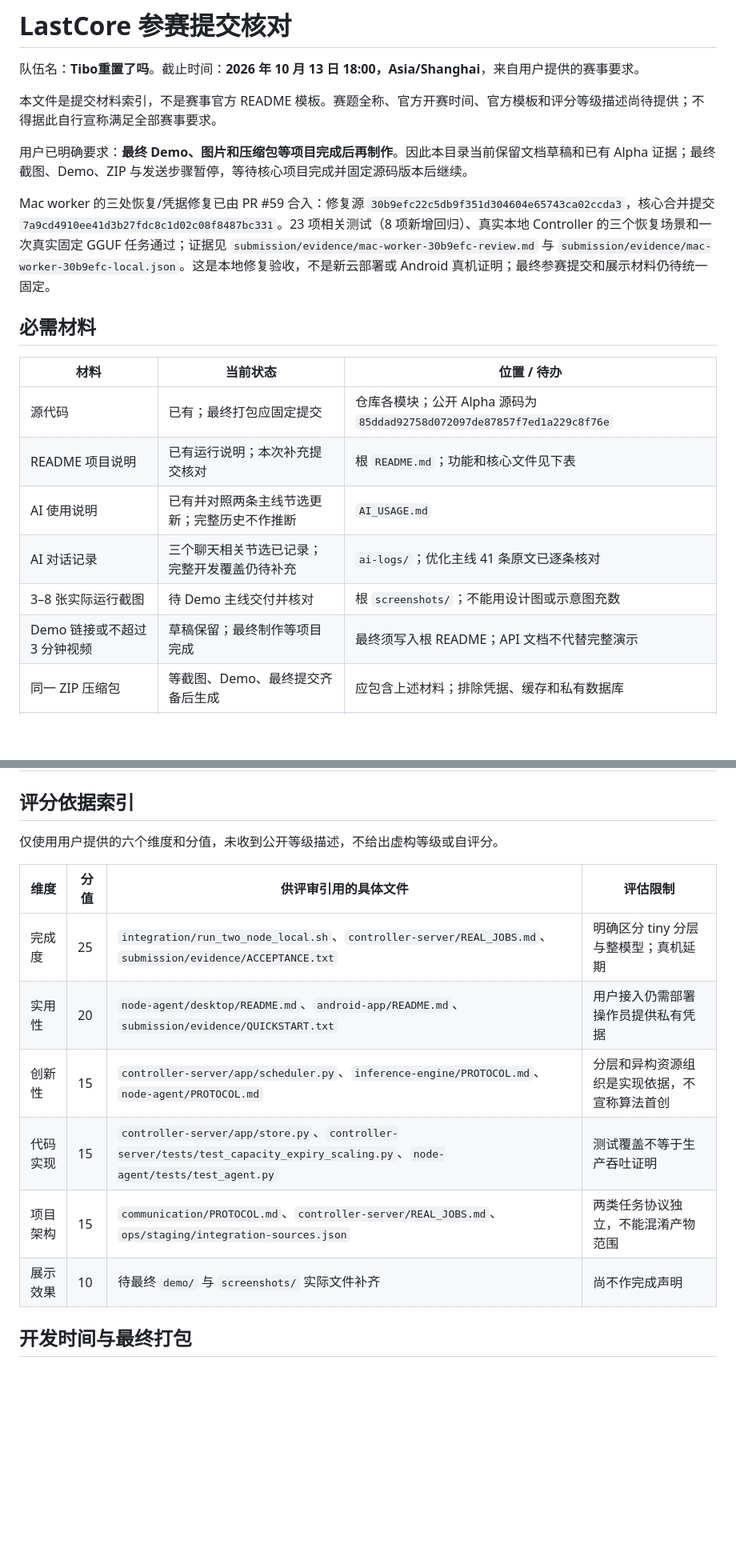
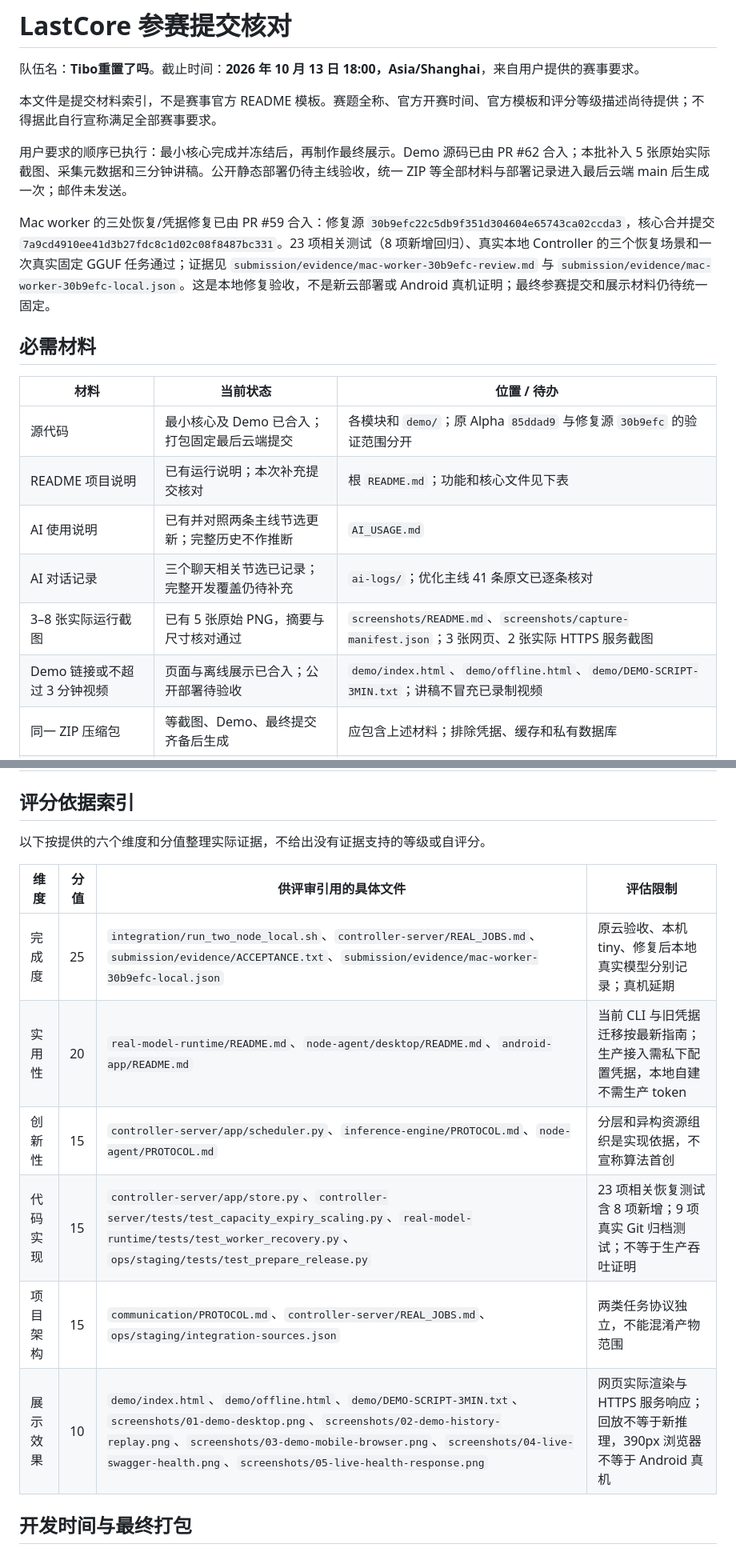
Before and after one commit to 7onytang/LastCore, a Markdown page: submission/README.md, 2 parts joined by grey strips. Shown at 80% size. Rendered like a GitHub page; blank space fills up the shorter version.

```diff
--- a/submission/README.md
+++ b/submission/README.md
@@ -4,7 +4,7 @@
 
 本文件是提交材料索引，不是赛事官方 README 模板。赛题全称、官方开赛时间、官方模板和评分等级描述尚待提供；不得据此自行宣称满足全部赛事要求。
 
-用户已明确要求：**最终 Demo、图片和压缩包等项目完成后再制作**。因此本目录当前保留文档草稿和已有 Alpha 证据；最终截图、Demo、ZIP 与发送步骤暂停，等待核心项目完成并固定源码版本后继续。
+用户要求的顺序已执行：最小核心完成并冻结后，再制作最终展示。Demo 源码已由 PR #62 合入；本批补入 5 张原始实际截图、采集元数据和三分钟讲稿。公开静态部署仍待主线验收，统一 ZIP 等全部材料与部署记录进入最后云端 main 后生成一次；邮件未发送。
 
 Mac worker 的三处恢复/凭据修复已由 PR #59 合入：修复源 `30b9efc22c5db9f351d304604e65743ca02ccda3`，核心合并提交 `7a9cd4910ee41d3b27fdc8c1d02c08f8487bc331`。23 项相关测试（8 项新增回归）、真实本地 Controller 的三个恢复场景和一次真实固定 GGUF 任务通过；证据见 `submission/evidence/mac-worker-30b9efc-review.md` 与 `submission/evidence/mac-worker-30b9efc-local.json`。这是本地修复验收，不是新云部署或 Android 真机证明；最终参赛提交和展示材料仍待统一固定。
 
@@ -12,12 +12,12 @@ Mac worker 的三处恢复/凭据修复已由 PR #59 合入：修复源 `30b9efc
 
 | 材料 | 当前状态 | 位置 / 待办 |
 | --- | --- | --- |
-| 源代码 | 已有；最终打包应固定提交 | 仓库各模块；公开 Alpha 源码为 `85ddad92758d072097de87857f7ed1a229c8f76e` |
+| 源代码 | 最小核心及 Demo 已合入；打包固定最后云端提交 | 各模块和 `demo/`；原 Alpha `85ddad9` 与修复源 `30b9efc` 的验证范围分开 |
 | README 项目说明 | 已有运行说明；本次补充提交核对 | 根 `README.md`；功能和核心文件见下表 |
 | AI 使用说明 | 已有并对照两条主线节选更新；完整历史不作推断 | `AI_USAGE.md` |
 | AI 对话记录 | 三个聊天相关节选已记录；完整开发覆盖仍待补充 | `ai-logs/`；优化主线 41 条原文已逐条核对 |
-| 3–8 张实际运行截图 | 待 Demo 主线交付并核对 | 根 `screenshots/`；不能用设计图或示意图充数 |
-| Demo 链接或不超过 3 分钟视频 | 草稿保留；最终制作等项目完成 | 最终须写入根 README；API 文档不代替完整演示 |
+| 3–8 张实际运行截图 | 已有 5 张原始 PNG，摘要与尺寸核对通过 | `screenshots/README.md`、`screenshots/capture-manifest.json`；3 张网页、2 张实际 HTTPS 服务截图 |
+| Demo 链接或不超过 3 分钟视频 | 页面与离线展示已合入；公开部署待验收 | `demo/index.html`、`demo/offline.html`、`demo/DEMO-SCRIPT-3MIN.txt`；讲稿不冒充已录制视频 |
 | 同一 ZIP 压缩包 | 等截图、Demo、最终提交齐备后生成 | 应包含上述材料；排除凭据、缓存和私有数据库 |
 | 开发时间证明 | 本地历史已检查；赛事时间与平台创建时间未核验 | `submission/git-history.txt` |
 | 邮件提交 | 未发送 | `seproject@yeah.net`，主题为队伍名 + 赛题 |
@@ -42,16 +42,16 @@ Mac worker 的三处恢复/凭据修复已由 PR #59 合入：修复源 `30b9efc
 
 ## 评分依据索引
 
-仅使用用户提供的六个维度和分值，未收到公开等级描述，不给出虚构等级或自评分。
+以下按提供的六个维度和分值整理实际证据，不给出没有证据支持的等级或自评分。
 
 | 维度 | 分值 | 供评审引用的具体文件 | 评估限制 |
 | --- | --- | --- | --- |
-| 完成度 | 25 | `integration/run_two_node_local.sh`、`controller-server/REAL_JOBS.md`、`submission/evidence/ACCEPTANCE.txt` | 明确区分 tiny 分层与整模型；真机延期 |
-| 实用性 | 20 | `node-agent/desktop/README.md`、`android-app/README.md`、`submission/evidence/QUICKSTART.txt` | 用户接入仍需部署操作员提供私有凭据 |
+| 完成度 | 25 | `integration/run_two_node_local.sh`、`controller-server/REAL_JOBS.md`、`submission/evidence/ACCEPTANCE.txt`、`submission/evidence/mac-worker-30b9efc-local.json` | 原云验收、本机 tiny、修复后本地真实模型分别记录；真机延期 |
+| 实用性 | 20 | `real-model-runtime/README.md`、`node-agent/desktop/README.md`、`android-app/README.md` | 当前 CLI 与旧凭据迁移按最新指南；生产接入需私下配置凭据，本地自建不需生产 token |
 | 创新性 | 15 | `controller-server/app/scheduler.py`、`inference-engine/PROTOCOL.md`、`node-agent/PROTOCOL.md` | 分层和异构资源组织是实现依据，不宣称算法首创 |
-| 代码实现 | 15 | `controller-server/app/store.py`、`controller-server/tests/test_capacity_expiry_scaling.py`、`node-agent/tests/test_agent.py` | 测试覆盖不等于生产吞吐证明 |
+| 代码实现 | 15 | `controller-server/app/store.py`、`controller-server/tests/test_capacity_expiry_scaling.py`、`real-model-runtime/tests/test_worker_recovery.py`、`ops/staging/tests/test_prepare_release.py` | 23 项相关恢复测试含 8 项新增；9 项真实 Git 归档测试；不等于生产吞吐证明 |
 | 项目架构 | 15 | `communication/PROTOCOL.md`、`controller-server/REAL_JOBS.md`、`ops/staging/integration-sources.json` | 两类任务协议独立，不能混淆产物范围 |
-| 展示效果 | 10 | 待最终 `demo/` 与 `screenshots/` 实际文件补齐 | 尚不作完成声明 |
+| 展示效果 | 10 | `demo/index.html`、`demo/offline.html`、`demo/DEMO-SCRIPT-3MIN.txt`、`screenshots/01-demo-desktop.png`、`screenshots/02-demo-history-replay.png`、`screenshots/03-demo-mobile-browser.png`、`screenshots/04-live-swagger-health.png`、`screenshots/05-live-health-response.png` | 网页实际渲染与 HTTPS 服务响应；回放不等于新推理，390px 浏览器不等于 Android 真机 |
 
 ## 开发时间与最终打包
 
```
Also changed, not shown: AI_USAGE.md (+2 -0 lines), README.md (+24 -1 lines), screenshots/README.md (added, +13 -0 lines), screenshots/01-demo-desktop.png (added), screenshots/02-demo-history-replay.png (added), screenshots/03-demo-mobile-browser.png (added), screenshots/04-live-swagger-health.png (added), screenshots/05-live-health-response.png (added), 2 other files.
